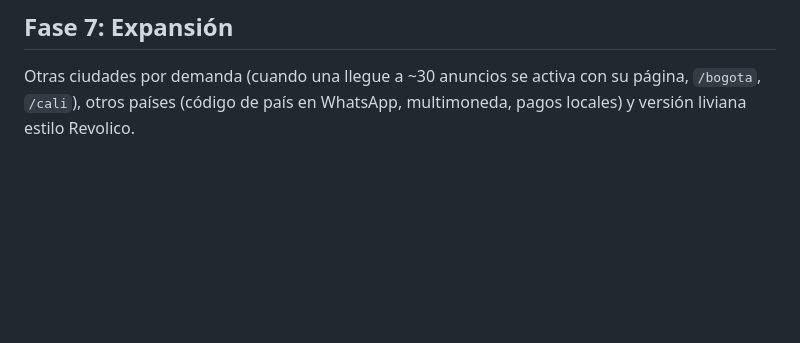
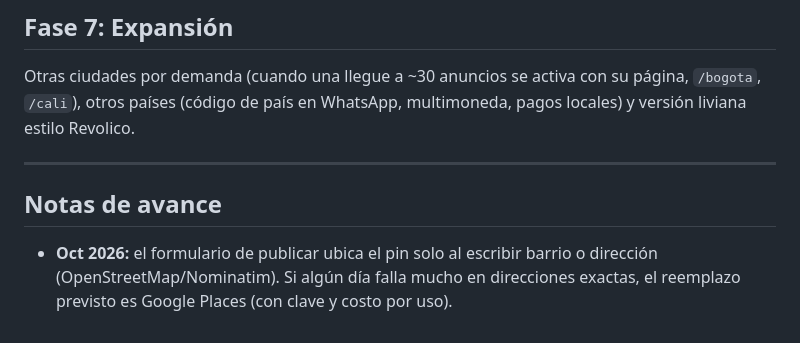
Before and after one commit to linkin3187-crypto/VendeAlToque-, a Markdown page: ROADMAP.md, the part around the change. Rendered like a GitHub page; blank space fills up the shorter version.

Commit message:
ROADMAP: nota de avance (ubicación automática del pin); fuerza un despliegue nuevo de Pages
Co-Authored-By: Claude Sonnet 5.5 <noreply@anthropic.com>
Claude-Session: https://claude.ai/code/session_01JzhwHPz1kxsqwbhym8Sydp

```diff
--- a/ROADMAP.md
+++ b/ROADMAP.md
@@ -62,3 +62,8 @@ Pagos protegidos, pedidos, domicilios para tiendas, calificaciones y disputas, W
 
 ## Fase 7: Expansión
 Otras ciudades por demanda (cuando una llegue a ~30 anuncios se activa con su página, `/bogota`, `/cali`), otros países (código de país en WhatsApp, multimoneda, pagos locales) y versión liviana estilo Revolico.
+
+---
+
+## Notas de avance
+- **Oct 2026:** el formulario de publicar ubica el pin solo al escribir barrio o dirección (OpenStreetMap/Nominatim). Si algún día falla mucho en direcciones exactas, el reemplazo previsto es Google Places (con clave y costo por uso).
```
